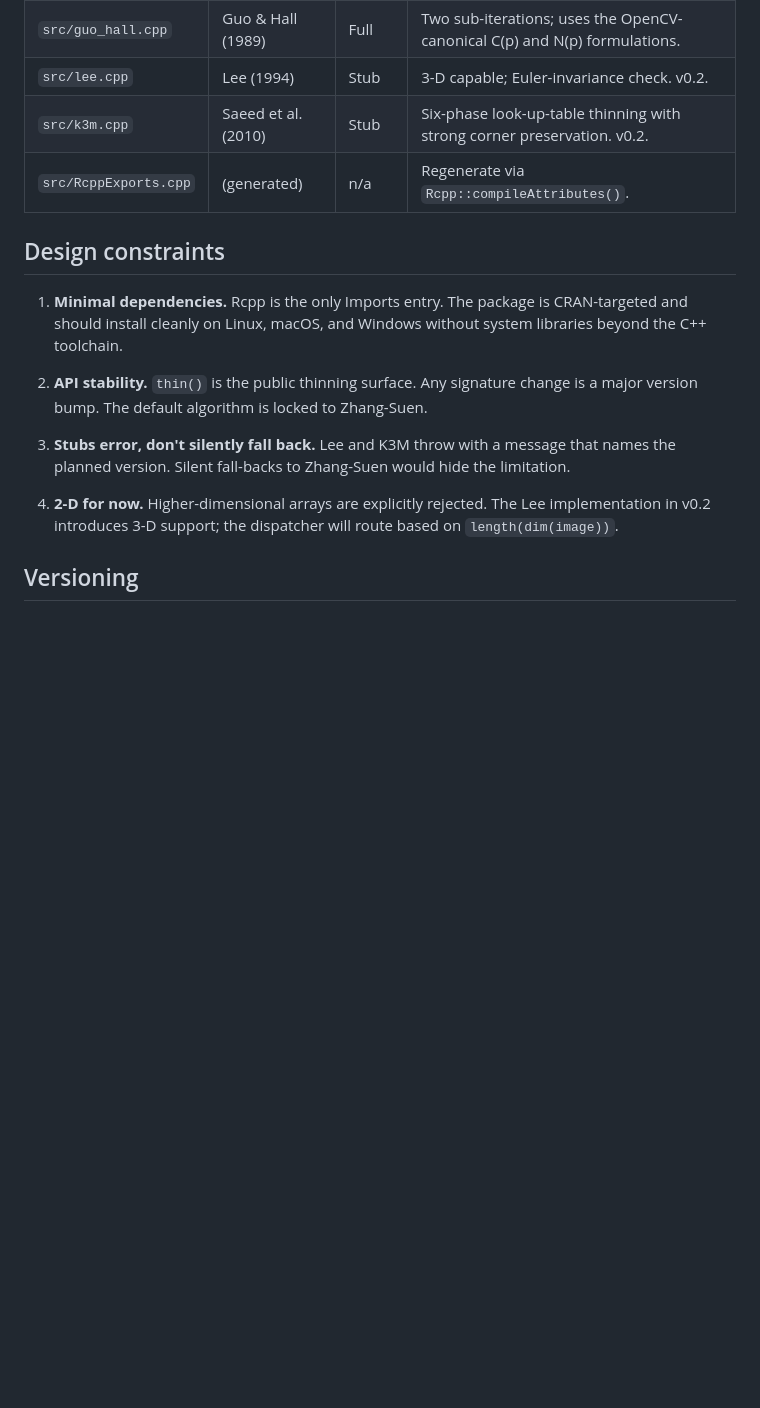
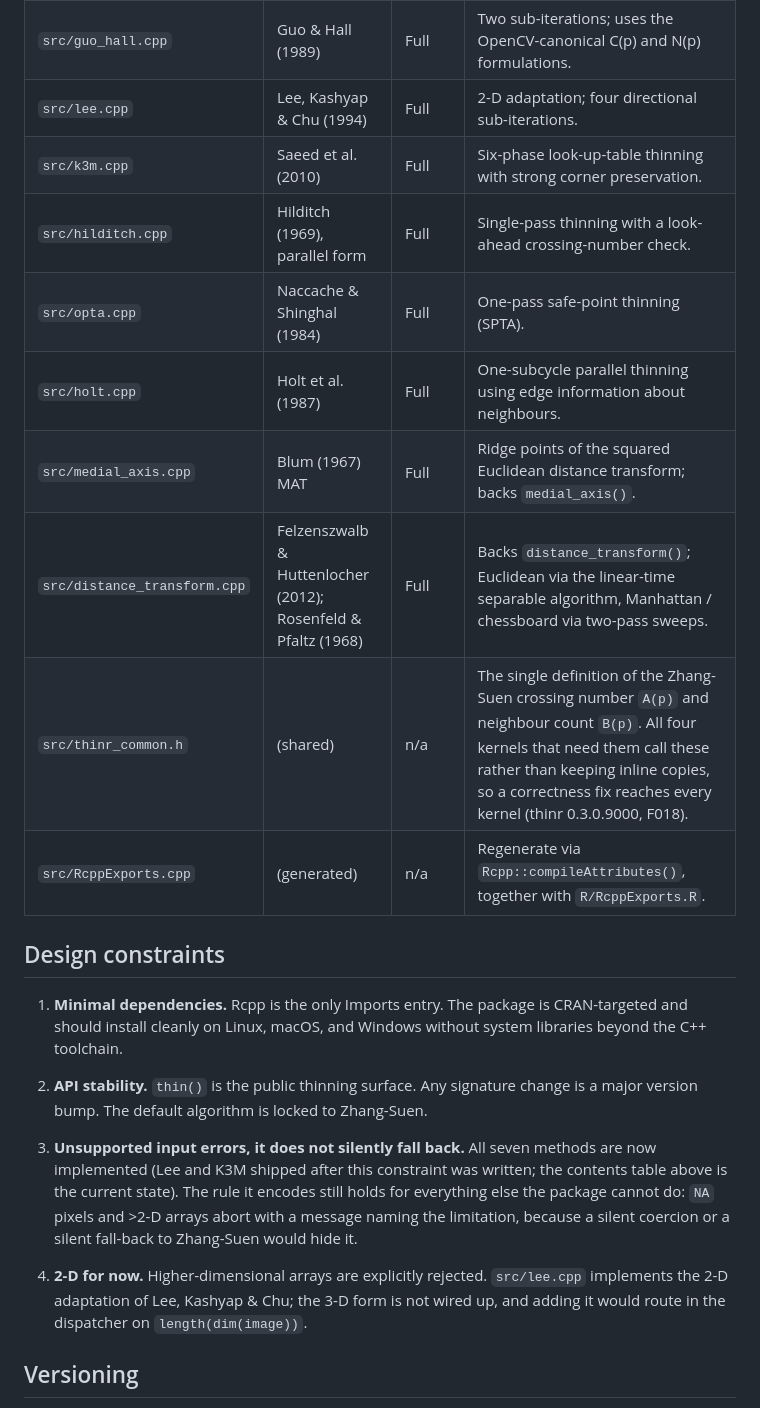
Before and after one commit to humanpred/thinr, a Markdown page: ARCHITECTURE.md, the part around one of its changes. GitHub-like rendering; blank space fills up the shorter version.

```diff
--- a/ARCHITECTURE.md
+++ b/ARCHITECTURE.md
@@ -31,7 +44,13 @@ The dispatcher (`thin()`) selects the C++ implementation by name and handles the
 | `src/guo_hall.cpp` | Guo & Hall (1989) | Full | Two sub-iterations; uses the OpenCV-canonical C(p) and N(p) formulations. |
-| `src/lee.cpp` | Lee (1994) | Stub | 3-D capable; Euler-invariance check. v0.2. |
-| `src/k3m.cpp` | Saeed et al. (2010) | Stub | Six-phase look-up-table thinning with strong corner preservation. v0.2. |
-| `src/RcppExports.cpp` | (generated) | n/a | Regenerate via `Rcpp::compileAttributes()`. |
+| `src/lee.cpp` | Lee, Kashyap & Chu (1994) | Full | 2-D adaptation; four directional sub-iterations. |
+| `src/k3m.cpp` | Saeed et al. (2010) | Full | Six-phase look-up-table thinning with strong corner preservation. |
+| `src/hilditch.cpp` | Hilditch (1969), parallel form | Full | Single-pass thinning with a look-ahead crossing-number check. |
+| `src/opta.cpp` | Naccache & Shinghal (1984) | Full | One-pass safe-point thinning (SPTA). |
+| `src/holt.cpp` | Holt et al. (1987) | Full | One-subcycle parallel thinning using edge information about neighbours. |
+| `src/medial_axis.cpp` | Blum (1967) MAT | Full | Ridge points of the squared Euclidean distance transform; backs `medial_axis()`. |
+| `src/distance_transform.cpp` | Felzenszwalb & Huttenlocher (2012); Rosenfeld & Pfaltz (1968) | Full | Backs `distance_transform()`; Euclidean via the linear-time separable algorithm, Manhattan / chessboard via two-pass sweeps. |
+| `src/thinr_common.h` | (shared) | n/a | The single definition of the Zhang-Suen crossing number `A(p)` and neighbour count `B(p)`. All four kernels that need them call these rather than keeping inline copies, so a correctness fix reaches every kernel (thinr 0.3.0.9000, F018). |
+| `src/RcppExports.cpp` | (generated) | n/a | Regenerate via `Rcpp::compileAttributes()`, together with `R/RcppExports.R`. |
 
 ## Design constraints
 
@@ -39,9 +58,9 @@ The dispatcher (`thin()`) selects the C++ implementation by name and handles the
 
 2. **API stability.** `thin()` is the public thinning surface. Any signature change is a major version bump. The default algorithm is locked to Zhang-Suen.
 
-3. **Stubs error, don't silently fall back.** Lee and K3M throw with a message that names the planned version. Silent fall-backs to Zhang-Suen would hide the limitation.
+3. **Unsupported input errors, it does not silently fall back.** All seven methods are now implemented (Lee and K3M shipped after this constraint was written; the contents table above is the current state). The rule it encodes still holds for everything else the package cannot do: `NA` pixels and >2-D arrays abort with a message naming the limitation, because a silent coercion or a silent fall-back to Zhang-Suen would hide it.
 
-4. **2-D for now.** Higher-dimensional arrays are explicitly rejected. The Lee implementation in v0.2 introduces 3-D support; the dispatcher will route based on `length(dim(image))`.
+4. **2-D for now.** Higher-dimensional arrays are explicitly rejected. `src/lee.cpp` implements the 2-D adaptation of Lee, Kashyap & Chu; the 3-D form is not wired up, and adding it would route in the dispatcher on `length(dim(image))`.
 
 ## Versioning
 
```
Also changed, not shown: other parts of ARCHITECTURE.md (+15 -2 lines).
